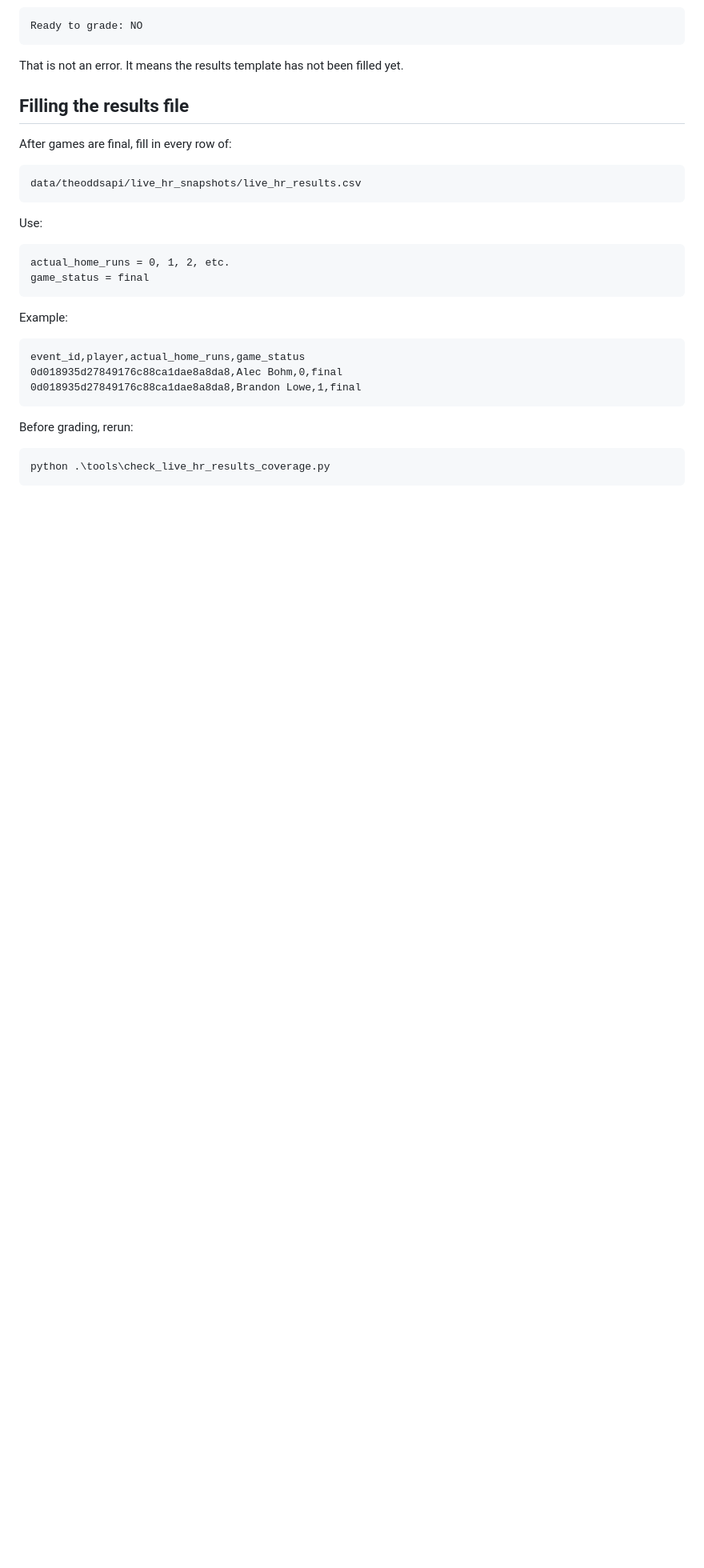
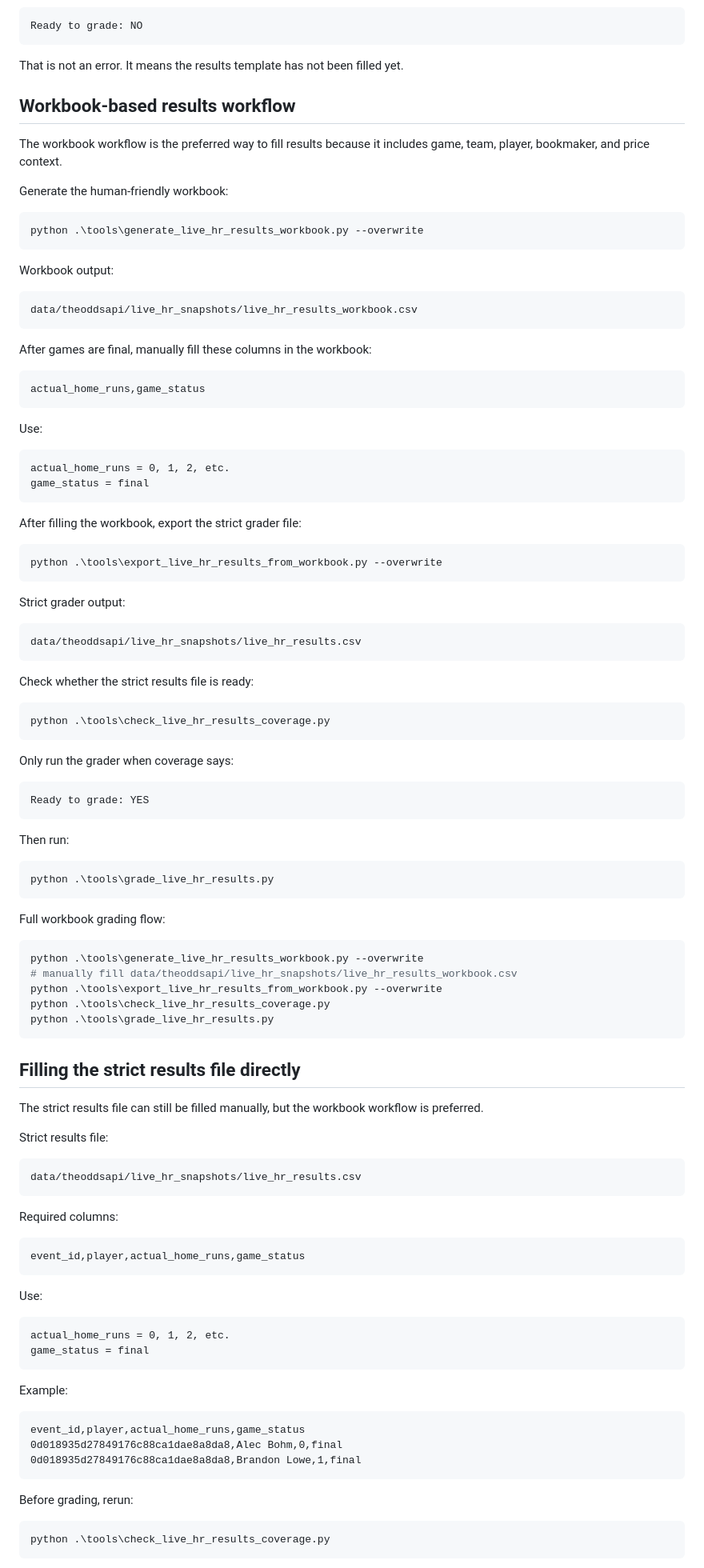
Before and after one commit to edohenik99/courtvision-ai, a Markdown page: docs/mlb_live_hr_daily_ops.md, the part around one of its changes. Shown at 80% size. Rendered like a GitHub page; blank space fills up the shorter version.

Commit message:
Document MLB HR workbook results workflow

````diff
--- a/docs/mlb_live_hr_daily_ops.md
+++ b/docs/mlb_live_hr_daily_ops.md
@@ -106,12 +106,89 @@ Ready to grade: NO
 
 That is not an error. It means the results template has not been filled yet.
 
-## Filling the results file
+## Workbook-based results workflow
 
-After games are final, fill in every row of:
+The workbook workflow is the preferred way to fill results because it includes game, team, player, bookmaker, and price context.
+
+Generate the human-friendly workbook:
+
+```powershell
+python .\tools\generate_live_hr_results_workbook.py --overwrite
+```
+
+Workbook output:
+
+```text
+data/theoddsapi/live_hr_snapshots/live_hr_results_workbook.csv
+```
+
+After games are final, manually fill these columns in the workbook:
+
+```csv
+actual_home_runs,game_status
+```
+
+Use:
+
+```text
+actual_home_runs = 0, 1, 2, etc.
+game_status = final
+```
+
+After filling the workbook, export the strict grader file:
+
+```powershell
+python .\tools\export_live_hr_results_from_workbook.py --overwrite
+```
+
+Strict grader output:
 
 ```text
 data/theoddsapi/live_hr_snapshots/live_hr_results.csv
+```
+
+Check whether the strict results file is ready:
+
+```powershell
+python .\tools\check_live_hr_results_coverage.py
+```
+
+Only run the grader when coverage says:
+
+```text
+Ready to grade: YES
+```
+
+Then run:
+
+```powershell
+python .\tools\grade_live_hr_results.py
+```
+
+Full workbook grading flow:
+
+```powershell
+python .\tools\generate_live_hr_results_workbook.py --overwrite
+# manually fill data/theoddsapi/live_hr_snapshots/live_hr_results_workbook.csv
+python .\tools\export_live_hr_results_from_workbook.py --overwrite
+python .\tools\check_live_hr_results_coverage.py
+python .\tools\grade_live_hr_results.py
+```
+
+## Filling the strict results file directly
+
+The strict results file can still be filled manually, but the workbook workflow is preferred.
+
+Strict results file:
+
+```text
+data/theoddsapi/live_hr_snapshots/live_hr_results.csv
+```
+
+Required columns:
+
+```csv
+event_id,player,actual_home_runs,game_status
 ```
 
 Use:
````
Also changed, not shown: other parts of docs/mlb_live_hr_daily_ops.md (+34 -6 lines).
